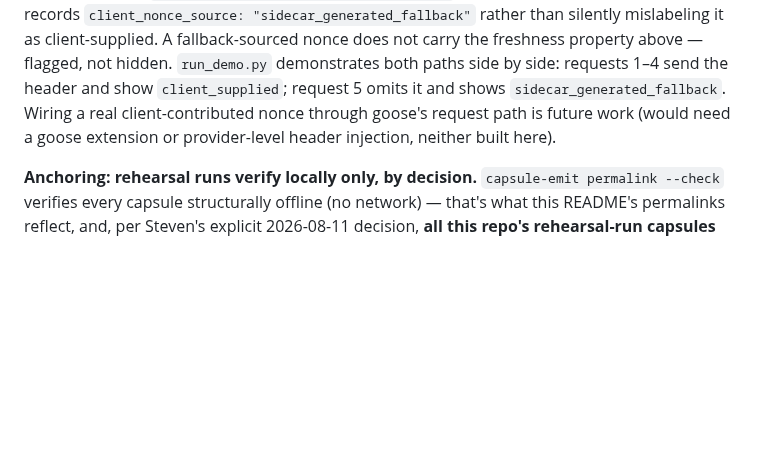
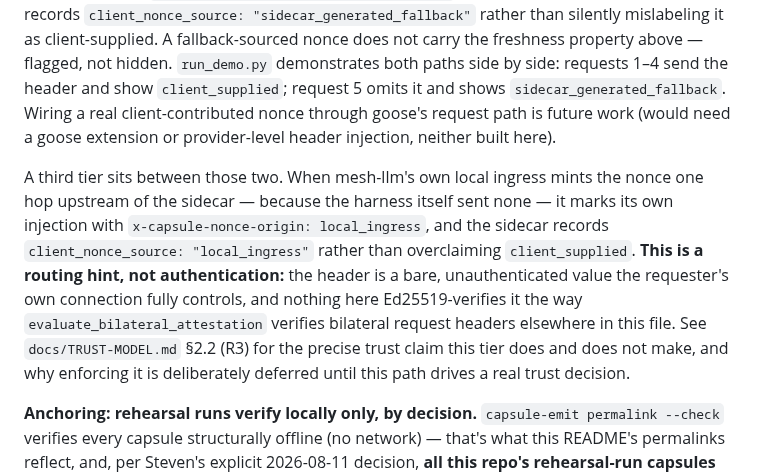
Before and after one commit to action-state-group/capsule-emit-mesh, a Markdown page: README.md, the part around the change. Drawn GitHub-style; blank space fills up the shorter version.

Commit message:
docs: name the local_ingress trust degradation, not enforce it
Steven's ruling on PR #20: merge the local_ingress nonce tier as a named
degradation rather than Ed25519-enforcing it -- enforcement belongs on
trust-deciding paths, and this PoC path isn't one yet (the bilateral path
already has it via evaluate_bilateral_attestation).

TRUST-MODEL.md R3 now states the exact trust claim: records admitted via
local_ingress are self-attested at admission; the header is a routing
hint, not authentication. README's client_nonce section gets the same
gap closed (the doc-parity issue the PR #20 reviewer flagged at both
README:341-346 and TRUST-MODEL R3).

Signed-off-by: stevenmih <stevenmih88@gmail.com>

```diff
--- a/README.md
+++ b/README.md
@@ -480,6 +480,18 @@ Wiring a real client-contributed nonce through goose's request path is future
 work (would need a goose extension or provider-level header injection, neither
 built here).
 
+A third tier sits between those two. When mesh-llm's own local ingress mints
+the nonce one hop upstream of the sidecar — because the harness itself sent
+none — it marks its own injection with `x-capsule-nonce-origin: local_ingress`,
+and the sidecar records `client_nonce_source: "local_ingress"` rather than
+overclaiming `client_supplied`. **This is a routing hint, not authentication:**
+the header is a bare, unauthenticated value the requester's own connection
+fully controls, and nothing here Ed25519-verifies it the way
+`evaluate_bilateral_attestation` verifies bilateral request headers elsewhere
+in this file. See `docs/TRUST-MODEL.md` §2.2 (R3) for the precise trust claim
+this tier does and does not make, and why enforcing it is deliberately
+deferred until this path drives a real trust decision.
+
 **Anchoring: rehearsal runs verify locally only, by decision.** `capsule-emit
 permalink --check` verifies every capsule structurally offline (no network)
 — that's what this README's permalinks reflect, and, per Steven's explicit
```
Also changed, not shown: docs/TRUST-MODEL.md (+1 -1 lines).
